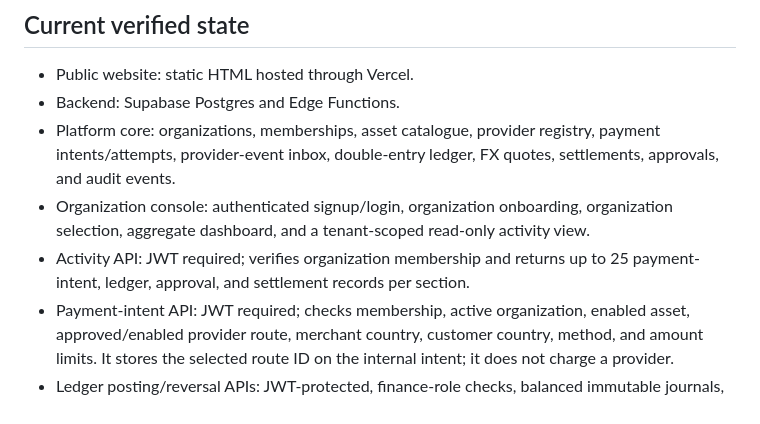
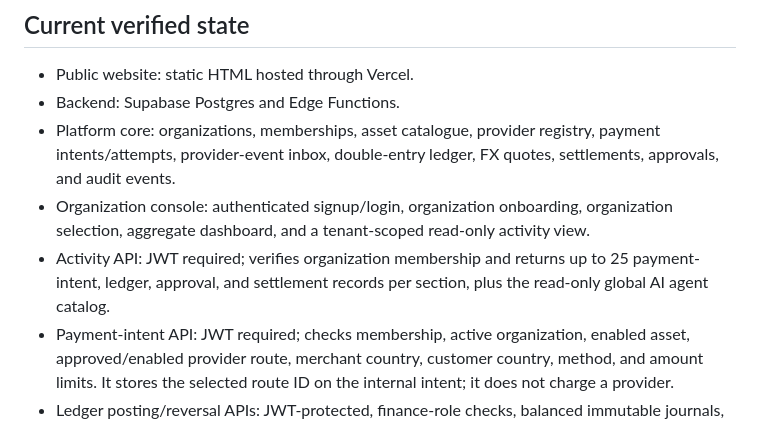
Before and after one commit to Johanne012/zyntra-flowbrief, a Markdown page: README.md, the part around the change. Rendered like a GitHub page.

Commit message:
Document AI catalog in read-only organization activity API

```diff
--- a/README.md
+++ b/README.md
@@ -8,7 +8,7 @@ ZYNTRA is being developed as a modular, global digital platform. This repository
 - Backend: Supabase Postgres and Edge Functions.
 - Platform core: organizations, memberships, asset catalogue, provider registry, payment intents/attempts, provider-event inbox, double-entry ledger, FX quotes, settlements, approvals, and audit events.
 - Organization console: authenticated signup/login, organization onboarding, organization selection, aggregate dashboard, and a tenant-scoped read-only activity view.
-- Activity API: JWT required; verifies organization membership and returns up to 25 payment-intent, ledger, approval, and settlement records per section.
+- Activity API: JWT required; verifies organization membership and returns up to 25 payment-intent, ledger, approval, and settlement records per section, plus the read-only global AI agent catalog.
 - Payment-intent API: JWT required; checks membership, active organization, enabled asset, approved/enabled provider route, merchant country, customer country, method, and amount limits. It stores the selected route ID on the internal intent; it does not charge a provider.
 - Ledger posting/reversal APIs: JWT-protected, finance-role checks, balanced immutable journals, and separate reversal journals.
 - Organization onboarding/review: legal-country-aware, pending by default, maker-checker approval and platform-admin claim.
```
